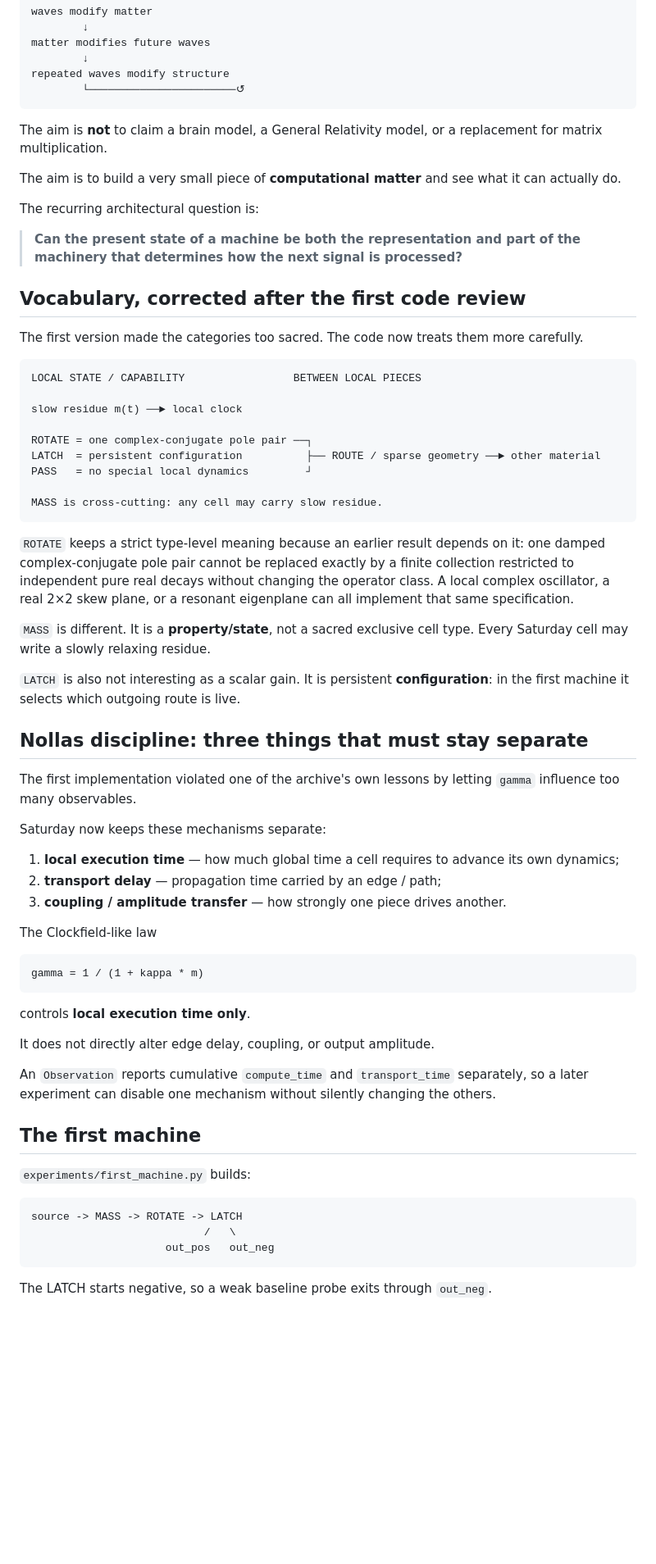
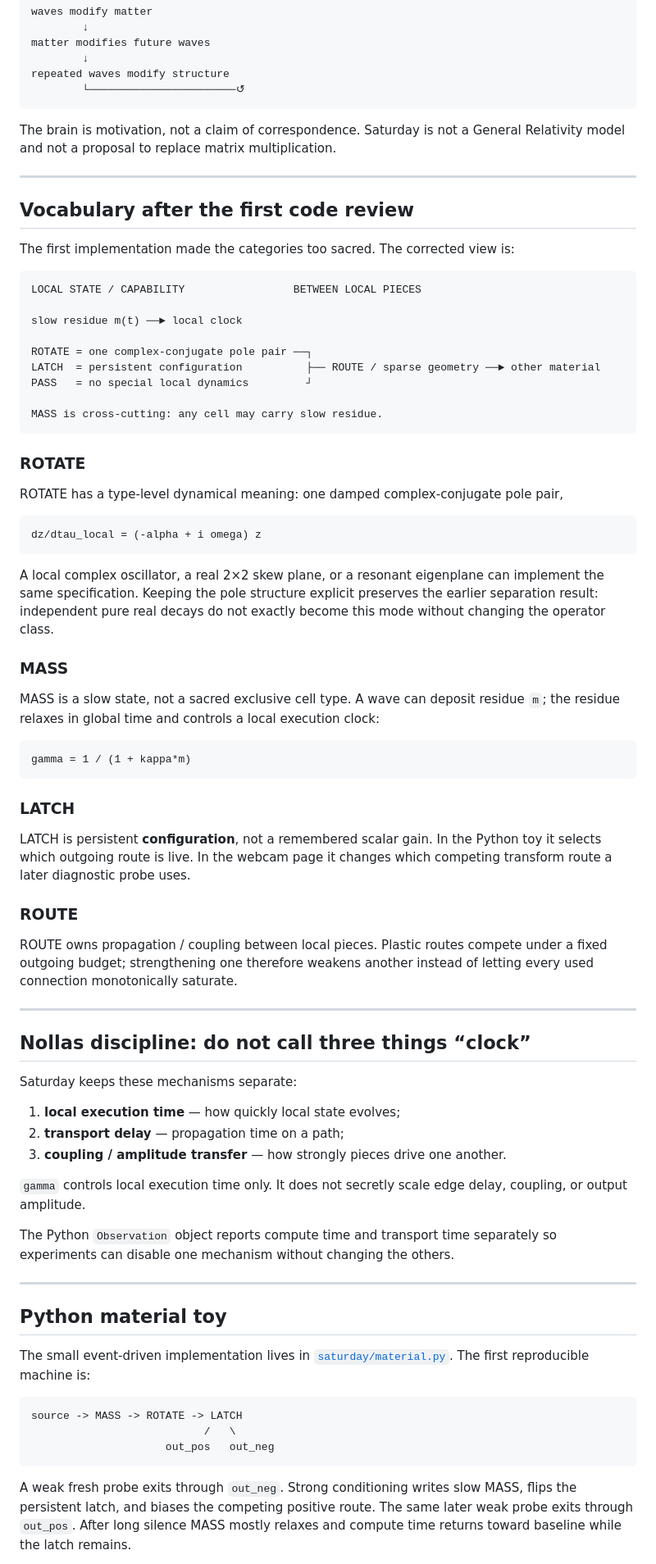
Before and after one commit to anttiluode/Saturday, a Markdown page: README.md, the part around one of its changes. Shown at 82% size. GitHub-like rendering; blank space fills up the shorter version.

````diff
--- a/README.md
+++ b/README.md
@@ -17,17 +70,13 @@ repeated waves modify structure
         └───────────────────────↺
 ```
 
-The aim is **not** to claim a brain model, a General Relativity model, or a replacement for matrix multiplication.
+The brain is motivation, not a claim of correspondence. Saturday is not a General Relativity model and not a proposal to replace matrix multiplication.
 
-The aim is to build a very small piece of **computational matter** and see what it can actually do.
+---
 
-The recurring architectural question is:
+## Vocabulary after the first code review
 
-> **Can the present state of a machine be both the representation and part of the machinery that determines how the next signal is processed?**
-
-## Vocabulary, corrected after the first code review
-
-The first version made the categories too sacred. The code now treats them more carefully.
+The first implementation made the categories too sacred. The corrected view is:
 
 ```text
 LOCAL STATE / CAPABILITY                 BETWEEN LOCAL PIECES
@@ -41,37 +90,51 @@ PASS   = no special local dynamics         ┘
 MASS is cross-cutting: any cell may carry slow residue.
 ```
 
-`ROTATE` keeps a strict type-level meaning because an earlier result depends on it: one damped complex-conjugate pole pair cannot be replaced exactly by a finite collection restricted to independent pure real decays without changing the operator class. A local complex oscillator, a real 2×2 skew plane, or a resonant eigenplane can all implement that same specification.
+### ROTATE
 
-`MASS` is different. It is a **property/state**, not a sacred exclusive cell type. Every Saturday cell may write a slowly relaxing residue.
-
-`LATCH` is also not interesting as a scalar gain. It is persistent **configuration**: in the first machine it selects which outgoing route is live.
-
-## Nollas discipline: three things that must stay separate
-
-The first implementation violated one of the archive's own lessons by letting `gamma` influence too many observables.
-
-Saturday now keeps these mechanisms separate:
-
-1. **local execution time** — how much global time a cell requires to advance its own dynamics;
-2. **transport delay** — propagation time carried by an edge / path;
-3. **coupling / amplitude transfer** — how strongly one piece drives another.
-
-The Clockfield-like law
+ROTATE has a type-level dynamical meaning: one damped complex-conjugate pole pair,
 
 ```text
-gamma = 1 / (1 + kappa * m)
+dz/dtau_local = (-alpha + i omega) z
 ```
 
-controls **local execution time only**.
+A local complex oscillator, a real 2×2 skew plane, or a resonant eigenplane can implement the same specification. Keeping the pole structure explicit preserves the earlier separation result: independent pure real decays do not exactly become this mode without changing the operator class.
 
-It does not directly alter edge delay, coupling, or output amplitude.
+### MASS
 
-An `Observation` reports cumulative `compute_time` and `transport_time` separately, so a later experiment can disable one mechanism without silently changing the others.
+MASS is a slow state, not a sacred exclusive cell type. A wave can deposit residue `m`; the residue relaxes in global time and controls a local execution clock:
 
-## The first machine
+```text
+gamma = 1 / (1 + kappa*m)
+```
 
-`experiments/first_machine.py` builds:
+### LATCH
+
+LATCH is persistent **configuration**, not a remembered scalar gain. In the Python toy it selects which outgoing route is live. In the webcam page it changes which competing transform route a later diagnostic probe uses.
+
+### ROUTE
+
+ROUTE owns propagation / coupling between local pieces. Plastic routes compete under a fixed outgoing budget; strengthening one therefore weakens another instead of letting every used connection monotonically saturate.
+
+---
+
+## Nollas discipline: do not call three things “clock”
+
+Saturday keeps these mechanisms separate:
+
+1. **local execution time** — how quickly local state evolves;
+2. **transport delay** — propagation time on a path;
+3. **coupling / amplitude transfer** — how strongly pieces drive one another.
+
+`gamma` controls local execution time only. It does not secretly scale edge delay, coupling, or output amplitude.
+
+The Python `Observation` object reports compute time and transport time separately so experiments can disable one mechanism without changing the others.
+
+---
+
+## Python material toy
+
+The small event-driven implementation lives in [`saturday/material.py`](saturday/material.py). The first reproducible machine is:
 
 ```text
 source -> MASS -> ROTATE -> LATCH
@@ -79,5 +142,5 @@ source -> MASS -> ROTATE -> LATCH
                      out_pos   out_neg
 ```
 
-The LATCH starts negative, so a weak baseline probe exits through `out_neg`.
+A weak fresh probe exits through `out_neg`. Strong conditioning writes slow MASS, flips the persistent latch, and biases the competing positive route. The same later weak probe exits through `out_pos`. After long silence MASS mostly relaxes and compute time returns toward baseline while the latch remains.
 
````
Also changed, not shown: other parts of README.md (+80 -238 lines).
